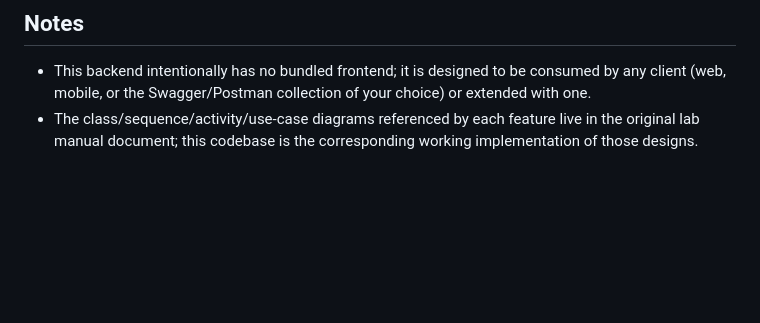
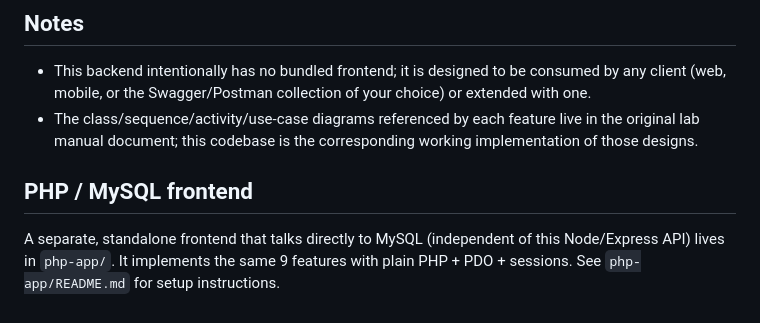
Before and after one commit to Sara-Shabir/Hospital-Management-System, a Markdown page: README.md, the part around the change. Rendered like a GitHub page; blank space fills up the shorter version.

Commit message:
Update README with PHP frontend details

```diff
--- a/README.md
+++ b/README.md
@@ -112,3 +112,7 @@ log — implementing the manual's "Idle Auto-Logout (Security Guard)" feature.
 - The class/sequence/activity/use-case diagrams referenced by each feature
   live in the original lab manual document; this codebase is the corresponding
   working implementation of those designs.
+
+## PHP / MySQL frontend
+
+A separate, standalone frontend that talks directly to MySQL (independent of this Node/Express API) lives in `php-app/`. It implements the same 9 features with plain PHP + PDO + sessions. See `php-app/README.md` for setup instructions.
```
